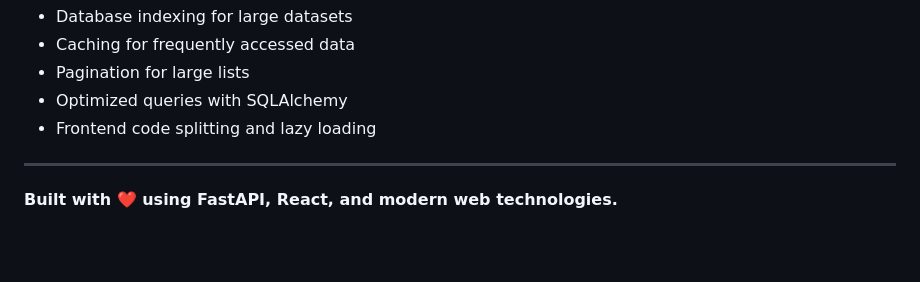
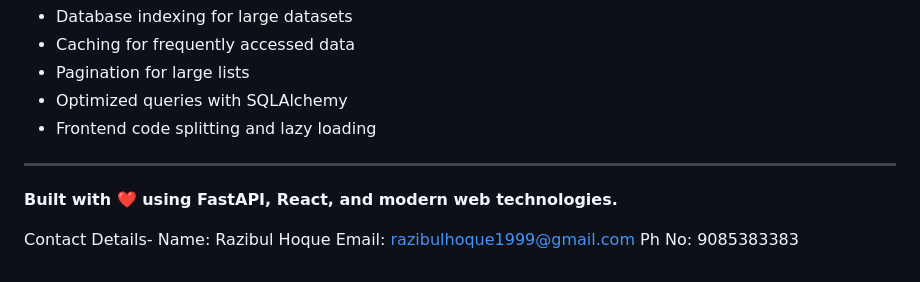
Before and after one commit to Razibul04/Project_Management_Tool, a Markdown page: README.md, the part around the change. GitHub-like rendering; blank space fills up the shorter version.

```diff
--- a/README.md
+++ b/README.md
@@ -339,3 +339,9 @@ For support and questions:
 ---
 
 **Built with ❤️ using FastAPI, React, and modern web technologies.**
+
+
+Contact Details-
+Name: Razibul Hoque
+Email: razibulhoque1999@gmail.com
+Ph No: 9085383383
```
